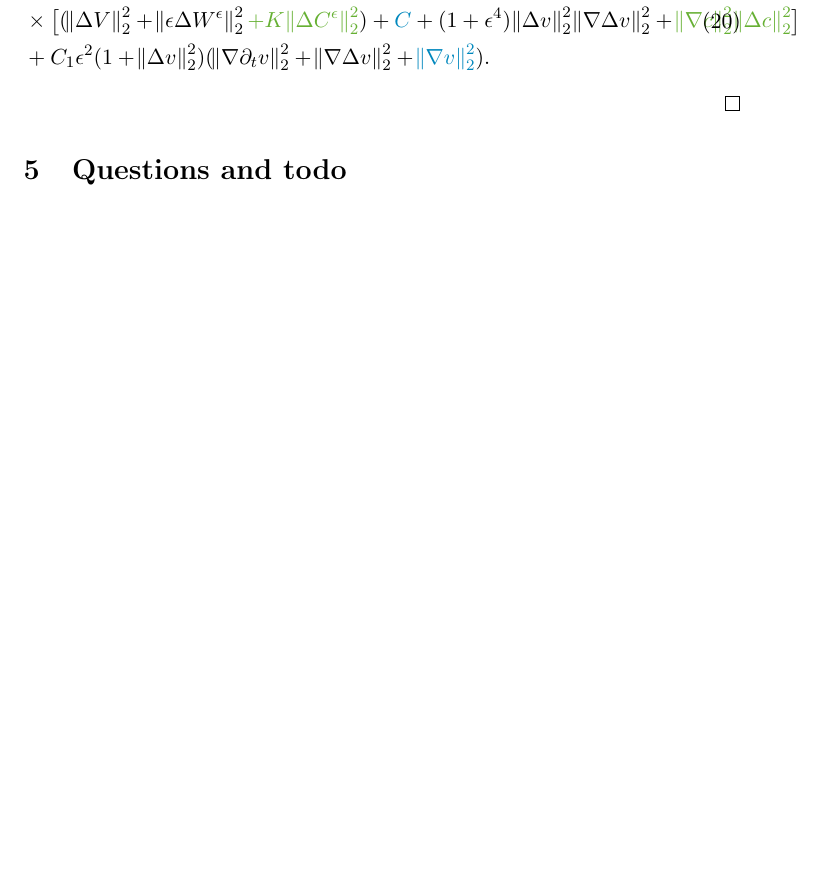
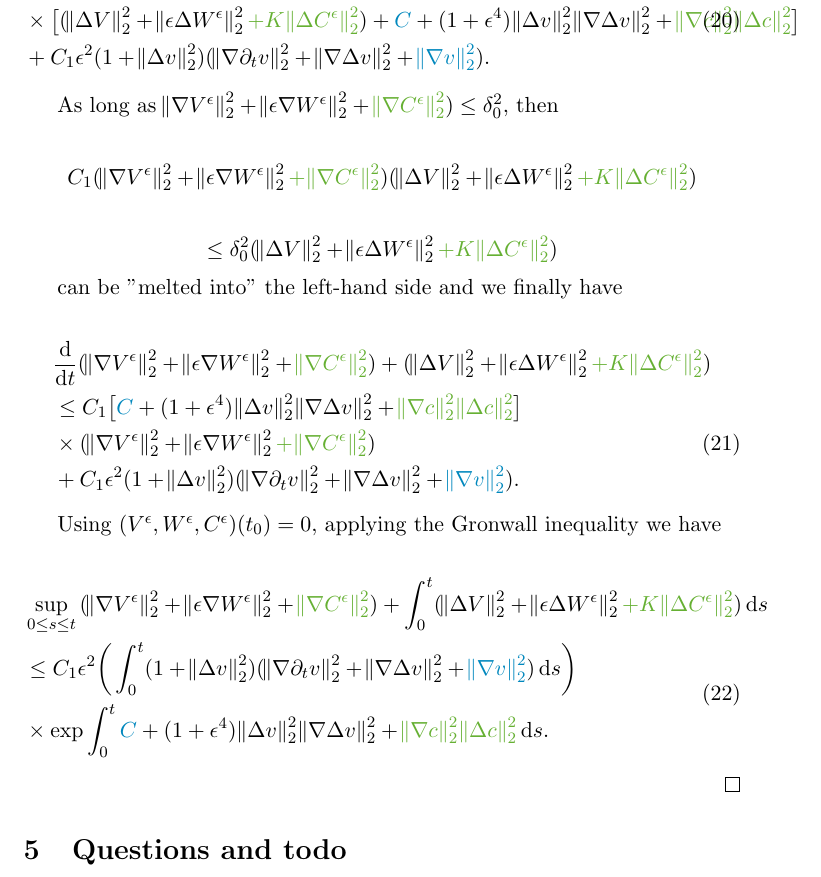
Before and after one commit to msjuhasznora/mathsgitrepo, a LaTeX paper (year_four/downwind-matching-part2-strong-conv.tex): part of page 8 of 8, cut so that both start at the same text, the shorter picture padded with empty space. Compiled offline with pdfLaTeX.

Commit message:
first updated version of 5.2

```diff
--- a/year_four/downwind-matching-part2-strong-conv.tex
+++ b/year_four/downwind-matching-part2-strong-conv.tex
@@ -285,6 +285,33 @@ Connecting all this, we have the updated version of the inequality which was the
   \end{split}
 \end{equation}
 
+As long as $\norm{\nabla V^\epsilon}^2_2 + \norm{\epsilon \nabla W^\epsilon}^2_2 + \textcolor{green}{\norm{\nabla C^\epsilon}^2_2}) \leq \delta_0^2,$ then
+
+$$ C_1 (\norm{\nabla V^\epsilon}^2_2 + \norm{\epsilon \nabla W^\epsilon}^2_2 \textcolor{green}{+ \norm{\nabla C^\epsilon}^2_2})(\norm{\Delta V}^2_2 + \norm{\epsilon \Delta W^\epsilon}^2_2 \textcolor{green}{+ K \norm{\Delta C^\epsilon}_2^2}) $$
+
+$$ \leq \delta_0^2 (\norm{\Delta V}^2_2 + \norm{\epsilon \Delta W^\epsilon}^2_2 \textcolor{green}{+ K \norm{\Delta C^\epsilon}_2^2}) $$
+
+can be "melted into" the left-hand side and we finally have
+
+\begin{equation}
+  \begin{split}
+    & \frac{\diff}{\diff t} (\norm{\nabla V^\epsilon}^2_2 + \norm{\epsilon \nabla W^\epsilon}^2_2 + \textcolor{green}{\norm{\nabla C^\epsilon}^2_2}) + (\norm{\Delta V}^2_2 + \norm{\epsilon \Delta W^\epsilon}^2_2 \textcolor{green}{+ K \norm{\Delta C^\epsilon}_2^2}) \\
+    & \leq C_1 \big [ \textcolor{blue}{C}+ (1+ \epsilon^4) \norm{\Delta v}^2_2 \norm{\nabla \Delta v}^2_2 + \textcolor{green}{\norm{\nabla c}^2_2 \norm{\Delta c}^2_2} \big ] \\
+    & \times (\norm{\nabla V^\epsilon}^2_2 + \norm{\epsilon \nabla W^\epsilon}^2_2 \textcolor{green}{+ \norm{\nabla C^\epsilon}^2_2}) \\
+    & + C_1 \epsilon^2 (1 + \norm{\Delta v}^2_2) (\norm{\nabla \partial_t v}^2_2 + \norm{\nabla \Delta v}^2_2 + \textcolor{blue}{\norm{\nabla v}_2^2}).
+  \end{split}
+\end{equation}
+
+Using $(V^\epsilon, W^\epsilon, C^\epsilon)(t_0) = 0,$ applying the Gronwall inequality we have
+
+\begin{equation}
+  \begin{split}
+    & \sup_{0 \leq s \leq t}{(\norm{\nabla V^\epsilon}^2_2 + \norm{\epsilon \nabla W^\epsilon}^2_2 + \textcolor{green}{\norm{\nabla C^\epsilon}^2_2}) } + \int_0^t (\norm{\Delta V}^2_2 + \norm{\epsilon \Delta W^\epsilon}^2_2 \textcolor{green}{+ K \norm{\Delta C^\epsilon}_2^2}) \diff s \\
+    & \leq C_1 \epsilon^2 \bigg ( \int_0^t (1 + \norm{\Delta v}^2_2) (\norm{\nabla \partial_t v}^2_2 + \norm{\nabla \Delta v}^2_2 + \textcolor{blue}{\norm{\nabla v}_2^2}) \diff s \bigg ) \\
+    & \times \exp{ \int_0^t \textcolor{blue}{C}+ (1+ \epsilon^4) \norm{\Delta v}^2_2 \norm{\nabla \Delta v}^2_2 + \textcolor{green}{\norm{\nabla c}^2_2 \norm{\Delta c}^2_2} \diff s}.
+  \end{split}
+\end{equation}
+
 \end{proof}
 
 \section{Questions and todo}
```
